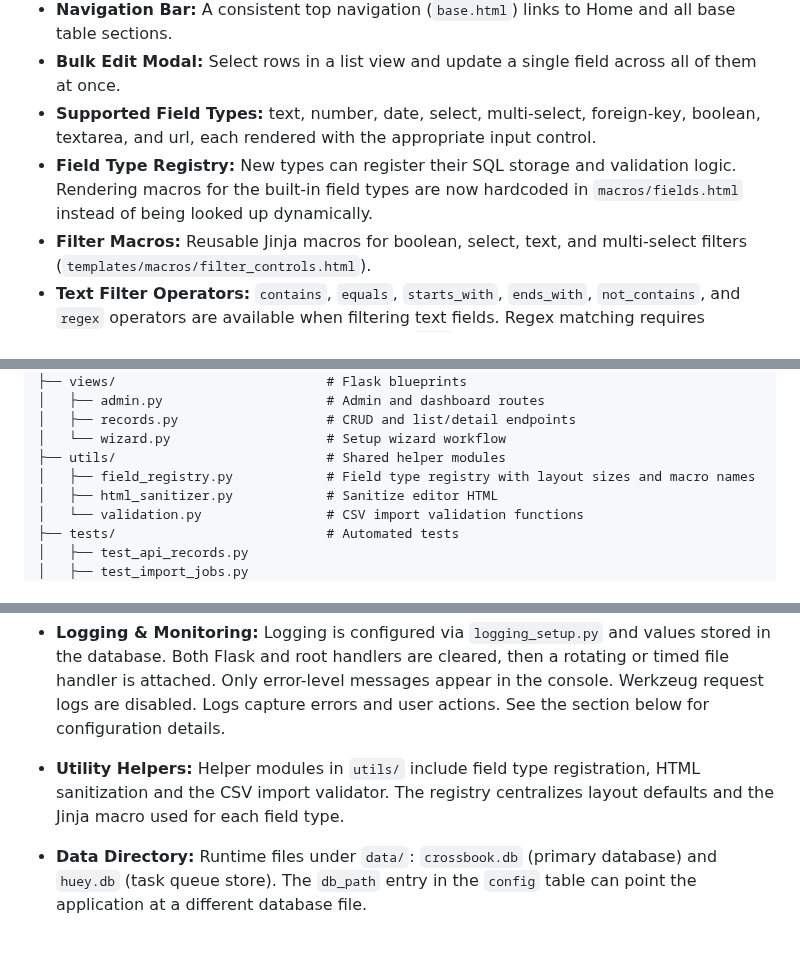
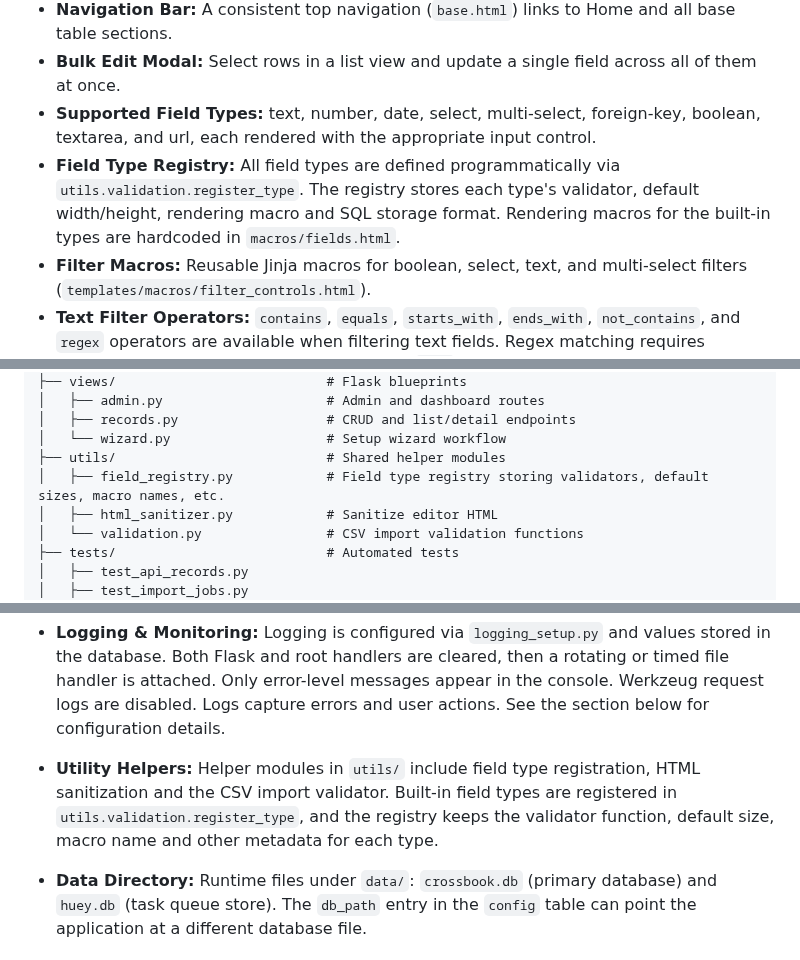
Before and after one commit to nikhilsath/crossbook, a Markdown page: README.md, 3 parts joined by grey strips. Rendered like a GitHub page.

Commit message:
docs: detail field registry

```diff
--- a/README.md
+++ b/README.md
@@ -59,7 +59,7 @@ Crossbook is a structured, browser-based knowledge interface for managing conten
 * **Navigation Bar:** A consistent top navigation (`base.html`) links to Home and all base table sections.
 * **Bulk Edit Modal:** Select rows in a list view and update a single field across all of them at once.
 * **Supported Field Types:** text, number, date, select, multi-select, foreign-key, boolean, textarea, and url, each rendered with the appropriate input control.
-* **Field Type Registry:** New types can register their SQL storage and validation logic. Rendering macros for the built-in field types are now hardcoded in `macros/fields.html` instead of being looked up dynamically.
+* **Field Type Registry:** All field types are defined programmatically via `utils.validation.register_type`. The registry stores each type's validator, default width/height, rendering macro and SQL storage format. Rendering macros for the built-in types are hardcoded in `macros/fields.html`.
 * **Filter Macros:** Reusable Jinja macros for boolean, select, text, and multi-select filters (`templates/macros/filter_controls.html`).
 * **Text Filter Operators:** `contains`, `equals`, `starts_with`, `ends_with`, `not_contains`, and `regex` operators are available when filtering text fields. Regex matching requires database support and falls back to a normal `LIKE` search if unavailable.
 * **Field Schema Editing:** New endpoints allow adding or removing columns at runtime (`/<table>/<id>/add-field`, `/<table>/<id>/remove-field`) and counting non-null values (`/<table>/count-nonnull`).
@@ -163,7 +163,7 @@ Crossbook is a structured, browser-based knowledge interface for managing conten
 │   ├── records.py                   # CRUD and list/detail endpoints
 │   └── wizard.py                    # Setup wizard workflow
 ├── utils/                           # Shared helper modules
-│   ├── field_registry.py            # Field type registry with layout sizes and macro names
+│   ├── field_registry.py            # Field type registry storing validators, default sizes, macro names, etc.
 │   ├── html_sanitizer.py            # Sanitize editor HTML
 │   └── validation.py                # CSV import validation functions
 ├── tests/                           # Automated tests
@@ -253,7 +253,7 @@ The worker also processes scheduled automation tasks defined in `automation/engi
 * **Templating & Macros:** Jinja2 templates in `templates/` include the core pages (`base.html`, `index.html`, `list_view.html`, `detail_view.html`, `new_record.html`, `dashboard.html`) plus admin and import views. Partial templates like `modals/edit_fields_modal.html` and `modals/bulk_edit_modal.html` are used for modals. Reusable macros live in `templates/macros/fields.html` and `filter_controls.html`.
 
 * **Logging & Monitoring:** Logging is configured via `logging_setup.py` and values stored in the database. Both Flask and root handlers are cleared, then a rotating or timed file handler is attached. Only error-level messages appear in the console. Werkzeug request logs are disabled. Logs capture errors and user actions. See the section below for configuration details.
-* **Utility Helpers:** Helper modules in `utils/` include field type registration, HTML sanitization and the CSV import validator. The registry centralizes layout defaults and the Jinja macro used for each field type.
+* **Utility Helpers:** Helper modules in `utils/` include field type registration, HTML sanitization and the CSV import validator. Built-in field types are registered in `utils.validation.register_type`, and the registry keeps the validator function, default size, macro name and other metadata for each type.
 
 * **Data Directory:** Runtime files under `data/`: `crossbook.db` (primary database) and `huey.db` (task queue store). The `db_path` entry in the `config` table can point the application at a different database file.
 
```
